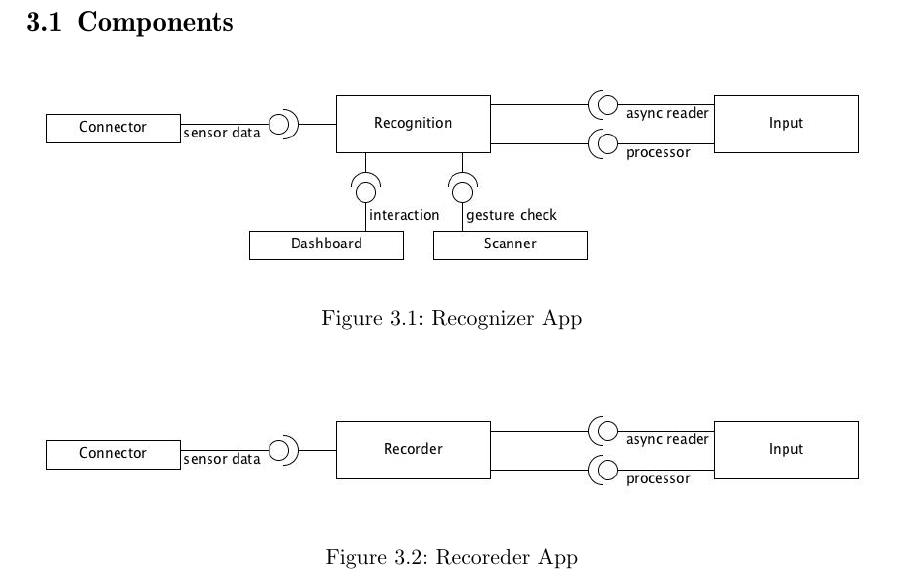
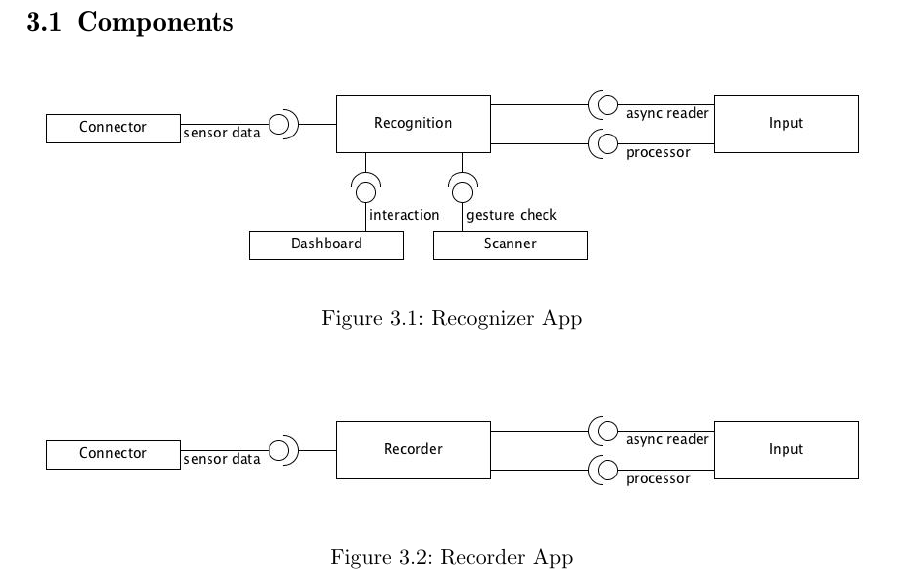
Before and after one commit to giorgiogross/gesture-interaction-wristband, a LaTeX thesis (paper/thesis.tex, which reads paper/text/content.tex): part of page 5 of 17, cut so that both start at the same text. Compiled offline with pdfLaTeX.

Commit message:
Fixed Typo

```diff
--- a/paper/text/content.tex
+++ b/paper/text/content.tex
@@ -48,7 +48,7 @@ In order to maximize reusability of code we decided to split the app into the si
 \begin{figure}[htp]
 \begin{center}
   \includegraphics[width = \textwidth]{Component_diagram_recorder.jpg}
-\caption{Recoreder App}
+\caption{Recorder App}
 \end{center}
 \end{figure}
 
```
